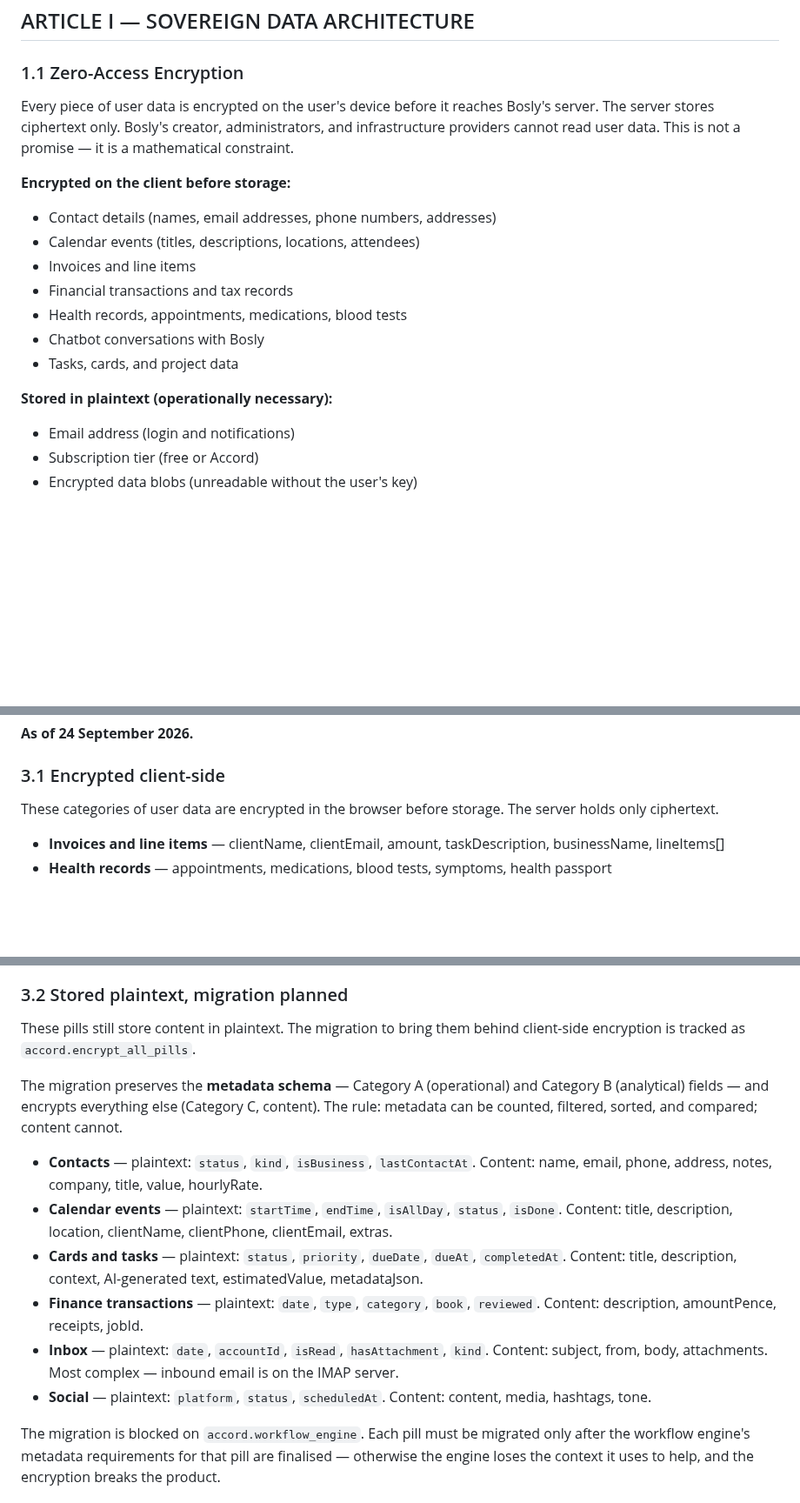
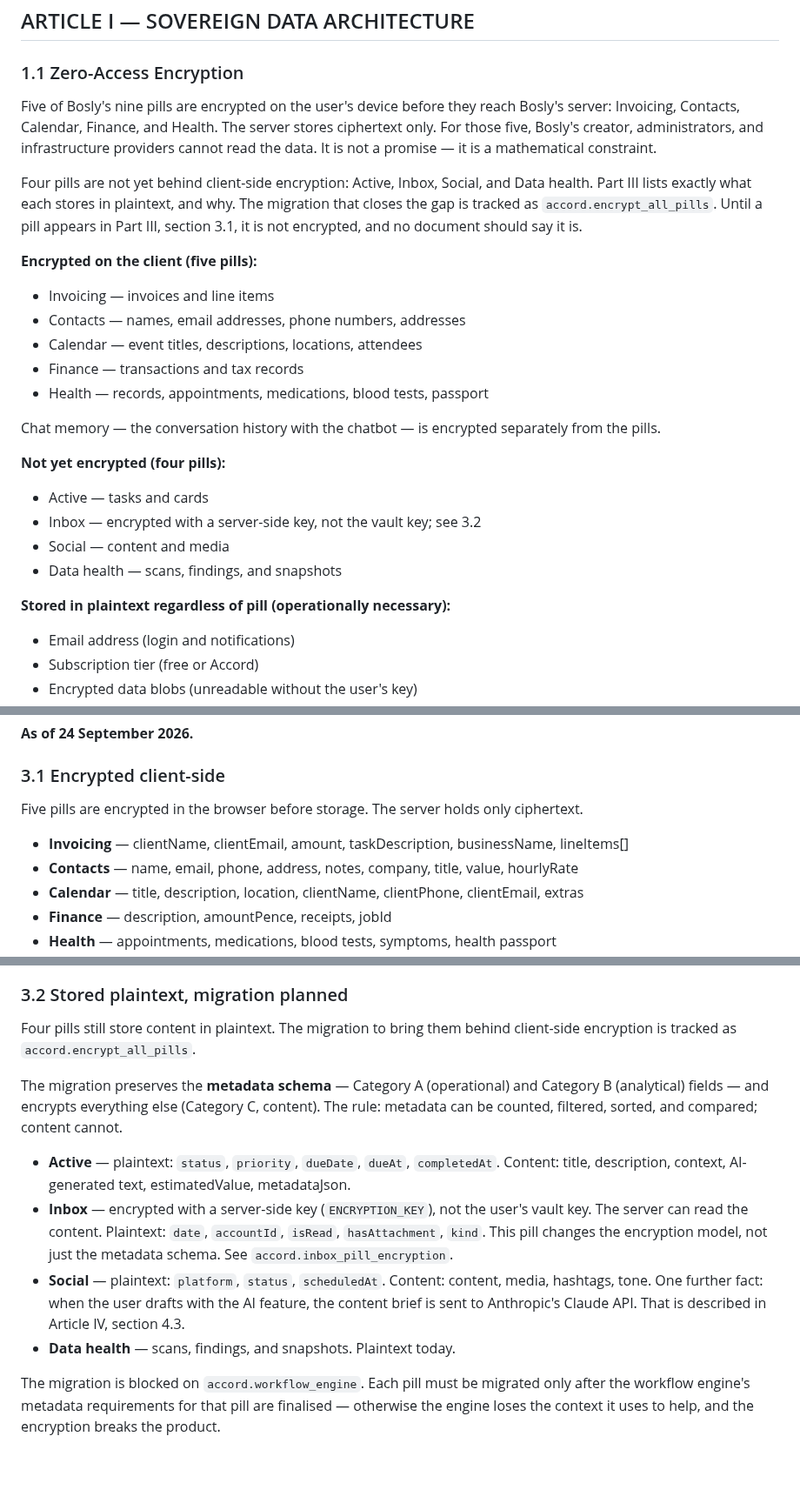
Before and after one commit to JamieA-star/bosly-gov, a Markdown page: docs/ACCORD.md, 3 parts joined by grey strips. Shown at 87% size. Drawn GitHub-style; blank space fills up the shorter version.

Commit message:
docs(accord): make the encryption claims match the code
Article 1.1 claimed every piece of user data was encrypted; Article
1.2 said most of it was plaintext. Part III listed three categories
encrypted; the schema has five pills with encryptedData and the
workspace has nine pills, not ten. The Accord contradicted itself
and the code in every direction.

Rewritten from prisma/schema.prisma and app/workspace/page.tsx:
five pills encrypted (Invoicing, Contacts, Calendar, Finance,
Health), four not (Active, Inbox, Social, Data health). Added
machine-readable markers to Part III 3.1 so gov.accord_compliance
can verify the list against the schema.

This is the document the marketing copy was echoing when it
overclaimed. Fixing it here is fixing it at the root.

```diff
--- a/docs/ACCORD.md
+++ b/docs/ACCORD.md
@@ -55,21 +55,35 @@ against the code.*
 
 ### 1.1 Zero-Access Encryption
 
-Every piece of user data is encrypted on the user's device before it reaches
-Bosly's server. The server stores ciphertext only. Bosly's creator,
-administrators, and infrastructure providers cannot read user data. This is
+Five of Bosly's nine pills are encrypted on the user's device before they
+reach Bosly's server: Invoicing, Contacts, Calendar, Finance, and Health.
+The server stores ciphertext only. For those five, Bosly's creator,
+administrators, and infrastructure providers cannot read the data. It is
 not a promise — it is a mathematical constraint.
 
-**Encrypted on the client before storage:**
-- Contact details (names, email addresses, phone numbers, addresses)
-- Calendar events (titles, descriptions, locations, attendees)
-- Invoices and line items
-- Financial transactions and tax records
-- Health records, appointments, medications, blood tests
-- Chatbot conversations with Bosly
-- Tasks, cards, and project data
+Four pills are not yet behind client-side encryption: Active, Inbox,
+Social, and Data health. Part III lists exactly what each stores in
+plaintext, and why. The migration that closes the gap is tracked as
+`accord.encrypt_all_pills`. Until a pill appears in Part III, section 3.1,
+it is not encrypted, and no document should say it is.
 
-**Stored in plaintext (operationally necessary):**
+**Encrypted on the client (five pills):**
+- Invoicing — invoices and line items
+- Contacts — names, email addresses, phone numbers, addresses
+- Calendar — event titles, descriptions, locations, attendees
+- Finance — transactions and tax records
+- Health — records, appointments, medications, blood tests, passport
+
+Chat memory — the conversation history with the chatbot — is encrypted
+separately from the pills.
+
+**Not yet encrypted (four pills):**
+- Active — tasks and cards
+- Inbox — encrypted with a server-side key, not the vault key; see 3.2
+- Social — content and media
+- Data health — scans, findings, and snapshots
+
+**Stored in plaintext regardless of pill (operationally necessary):**
 - Email address (login and notifications)
 - Subscription tier (free or Accord)
 - Encrypted data blobs (unreadable without the user's key)
@@ -408,10 +423,15 @@ check verifies this section against the code.*
 
 ### 3.1 Encrypted client-side
 
-These categories of user data are encrypted in the browser before storage.
-The server holds only ciphertext.
+Five pills are encrypted in the browser before storage. The server holds
+only ciphertext.
 
-- **Invoices and line items** — clientName, clientEmail, amount,
-  taskDescription, businessName, lineItems[]
-- **Health records** — appointments, medications, blood tests, symptoms,
+- **Invoicing** — clientName, clientEmail, amount, taskDescription,
+  businessName, lineItems[]
+- **Contacts** — name, email, phone, address, notes, company, title,
+  value, hourlyRate
+- **Calendar** — title, description, location, clientName, clientPhone,
+  clientEmail, extras
+- **Finance** — description, amountPence, receipts, jobId
+- **Health** — appointments, medications, blood tests, symptoms,
   health passport
@@ -419,7 +444,7 @@ The server holds only ciphertext.
 
 ### 3.2 Stored plaintext, migration planned
 
-These pills still store content in plaintext. The migration to bring them
+Four pills still store content in plaintext. The migration to bring them
 behind client-side encryption is tracked as `accord.encrypt_all_pills`.
 
 The migration preserves the **metadata schema** — Category A (operational)
@@ -427,22 +452,19 @@ and Category B (analytical) fields — and encrypts everything else
 (Category C, content). The rule: metadata can be counted, filtered, sorted,
 and compared; content cannot.
 
-- **Contacts** — plaintext: `status`, `kind`, `isBusiness`,
-  `lastContactAt`. Content: name, email, phone, address, notes, company,
-  title, value, hourlyRate.
-- **Calendar events** — plaintext: `startTime`, `endTime`, `isAllDay`,
-  `status`, `isDone`. Content: title, description, location, clientName,
-  clientPhone, clientEmail, extras.
-- **Cards and tasks** — plaintext: `status`, `priority`, `dueDate`,
-  `dueAt`, `completedAt`. Content: title, description, context,
-  AI-generated text, estimatedValue, metadataJson.
-- **Finance transactions** — plaintext: `date`, `type`, `category`,
-  `book`, `reviewed`. Content: description, amountPence, receipts, jobId.
-- **Inbox** — plaintext: `date`, `accountId`, `isRead`, `hasAttachment`,
-  `kind`. Content: subject, from, body, attachments. Most complex —
-  inbound email is on the IMAP server.
+- **Active** — plaintext: `status`, `priority`, `dueDate`, `dueAt`,
+  `completedAt`. Content: title, description, context, AI-generated
+  text, estimatedValue, metadataJson.
+- **Inbox** — encrypted with a server-side key (`ENCRYPTION_KEY`), not
+  the user's vault key. The server can read the content. Plaintext:
+  `date`, `accountId`, `isRead`, `hasAttachment`, `kind`. This pill
+  changes the encryption model, not just the metadata schema. See
+  `accord.inbox_pill_encryption`.
 - **Social** — plaintext: `platform`, `status`, `scheduledAt`. Content:
-  content, media, hashtags, tone.
+  content, media, hashtags, tone. One further fact: when the user drafts
+  with the AI feature, the content brief is sent to Anthropic's Claude
+  API. That is described in Article IV, section 4.3.
+- **Data health** — scans, findings, and snapshots. Plaintext today.
 
 The migration is blocked on `accord.workflow_engine`. Each pill must be
 migrated only after the workflow engine's metadata requirements for that
```
Also changed, not shown: other parts of docs/ACCORD.md (+12 -6 lines).
